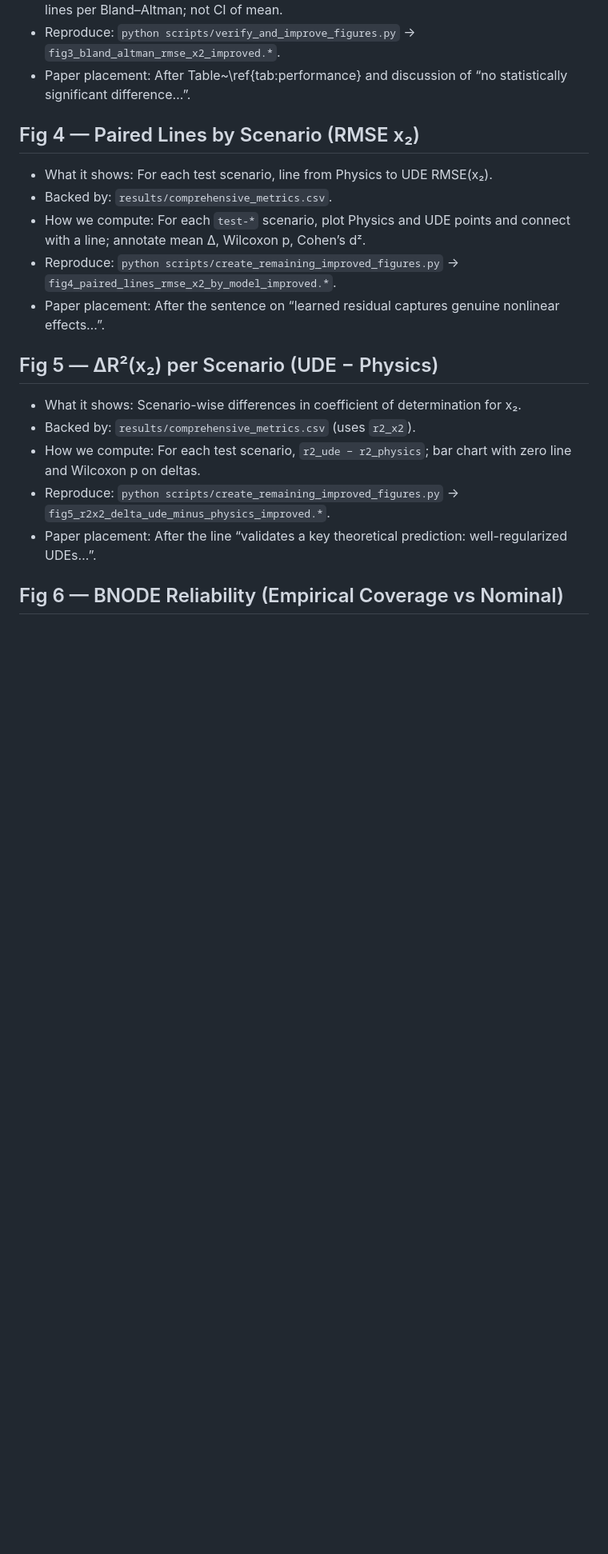
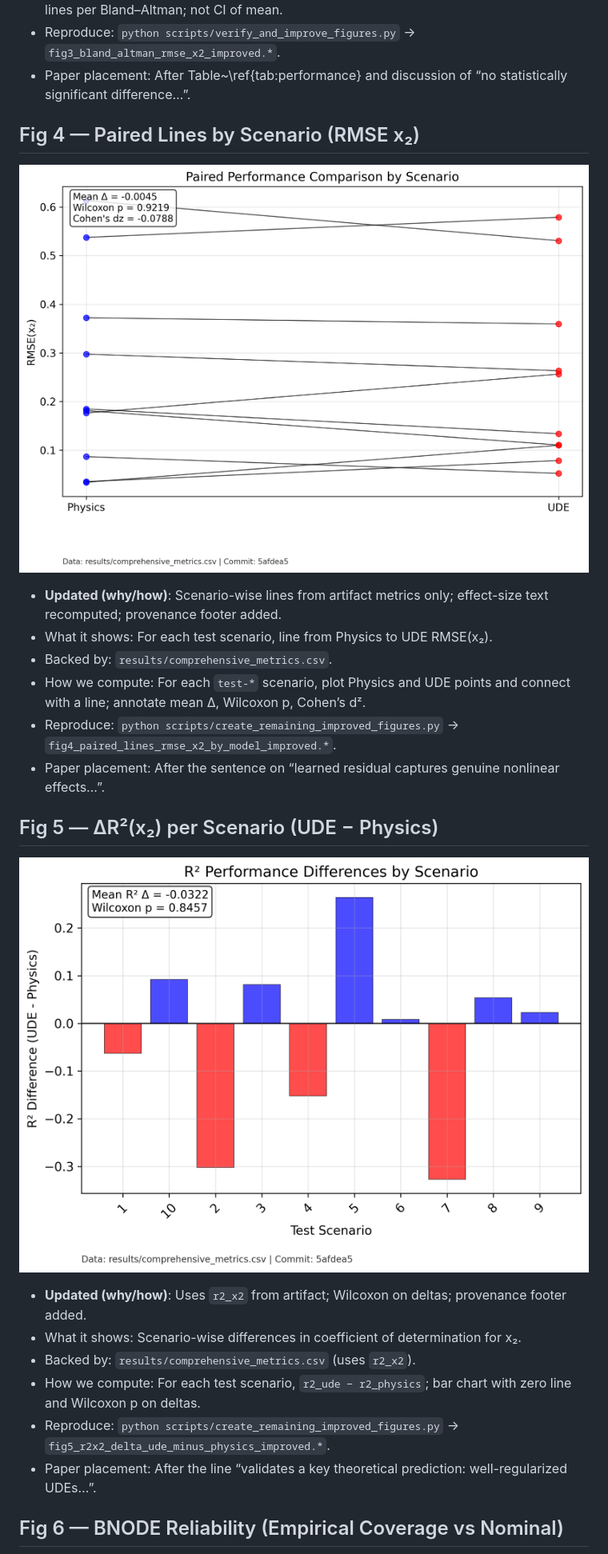
Before and after one commit to samartho4/figureIterations, a Markdown page: FIGURE_ANALYSIS.md, the part around the change printed below. Shown: that part at 80% size. GitHub-like rendering; blank space fills up the shorter version.

```diff
--- a/FIGURE_ANALYSIS.md
+++ b/FIGURE_ANALYSIS.md
@@ -26,6 +32,8 @@ Note: Figure PNG/PDF files are under `clean_figures_final/`. Data artifacts are
 - Paper placement: After Table~\ref{tab:performance} and discussion of “no statistically significant difference…”.
 
 ## Fig 4 — Paired Lines by Scenario (RMSE x₂)
+![Fig 4](./clean_figures_final/fig4_paired_lines_rmse_x2_by_model_improved.png)
+- **Updated (why/how)**: Scenario-wise lines from artifact metrics only; effect-size text recomputed; provenance footer added.
 - What it shows: For each test scenario, line from Physics to UDE RMSE(x₂).
 - Backed by: `results/comprehensive_metrics.csv`.
 - How we compute: For each `test-*` scenario, plot Physics and UDE points and connect with a line; annotate mean Δ, Wilcoxon p, Cohen’s dᶻ.
@@ -33,6 +41,8 @@ Note: Figure PNG/PDF files are under `clean_figures_final/`. Data artifacts are
 - Paper placement: After the sentence on “learned residual captures genuine nonlinear effects…”.
 
 ## Fig 5 — ΔR²(x₂) per Scenario (UDE − Physics)
+![Fig 5](./clean_figures_final/fig5_r2x2_delta_ude_minus_physics_improved.png)
+- **Updated (why/how)**: Uses `r2_x2` from artifact; Wilcoxon on deltas; provenance footer added.
 - What it shows: Scenario-wise differences in coefficient of determination for x₂.
 - Backed by: `results/comprehensive_metrics.csv` (uses `r2_x2`).
 - How we compute: For each test scenario, `r2_ude − r2_physics`; bar chart with zero line and Wilcoxon p on deltas.
```
Also changed, not shown: other parts of FIGURE_ANALYSIS.md (+14 -0 lines).
